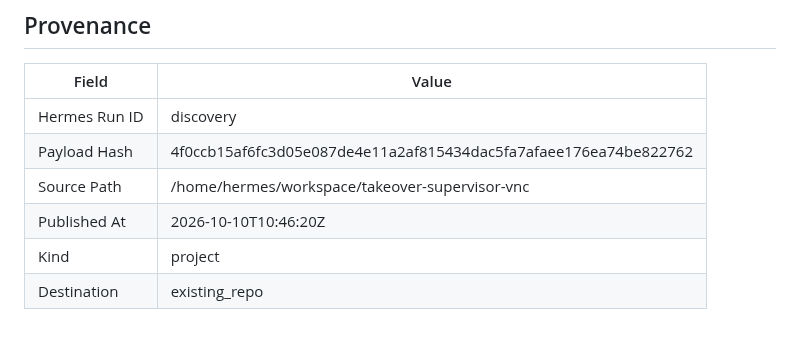
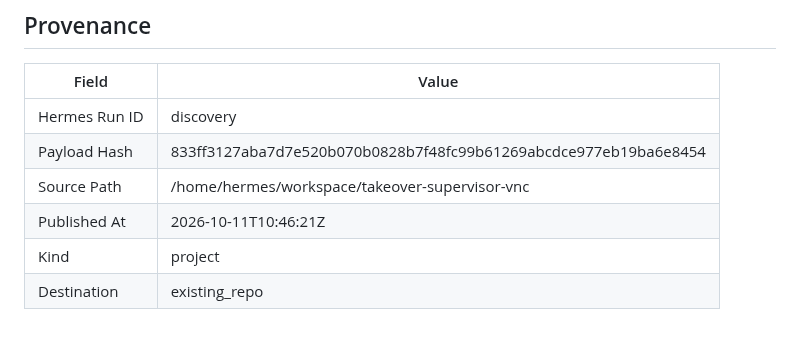
Before and after one commit to joewpb/takeover-supervisor-vnc, a Markdown page: docs/README.md, the part around the change. Rendered like a GitHub page.

Commit message:
docs(project): add Human Takeover Supervisor (VNC Edition) — Transport-agnostic human-in-the-loop supervisor for browser automation.
Hermes Run: discovery
Payload Hash: 833ff3127aba7d7e520b070b0828b7f48fc99b61269abcdce977eb19ba6e8454

```diff
--- a/docs/README.md
+++ b/docs/README.md
@@ -173,8 +173,8 @@ _None provided_
 | Field | Value |
 |-------|-------|
 | Hermes Run ID | discovery |
-| Payload Hash | 4f0ccb15af6fc3d05e087de4e11a2af815434dac5fa7afaee176ea74be822762 |
+| Payload Hash | 833ff3127aba7d7e520b070b0828b7f48fc99b61269abcdce977eb19ba6e8454 |
 | Source Path | /home/hermes/workspace/takeover-supervisor-vnc |
-| Published At | 2026-10-10T10:46:20Z |
+| Published At | 2026-10-11T10:46:21Z |
 | Kind | project |
 | Destination | existing_repo |
```
